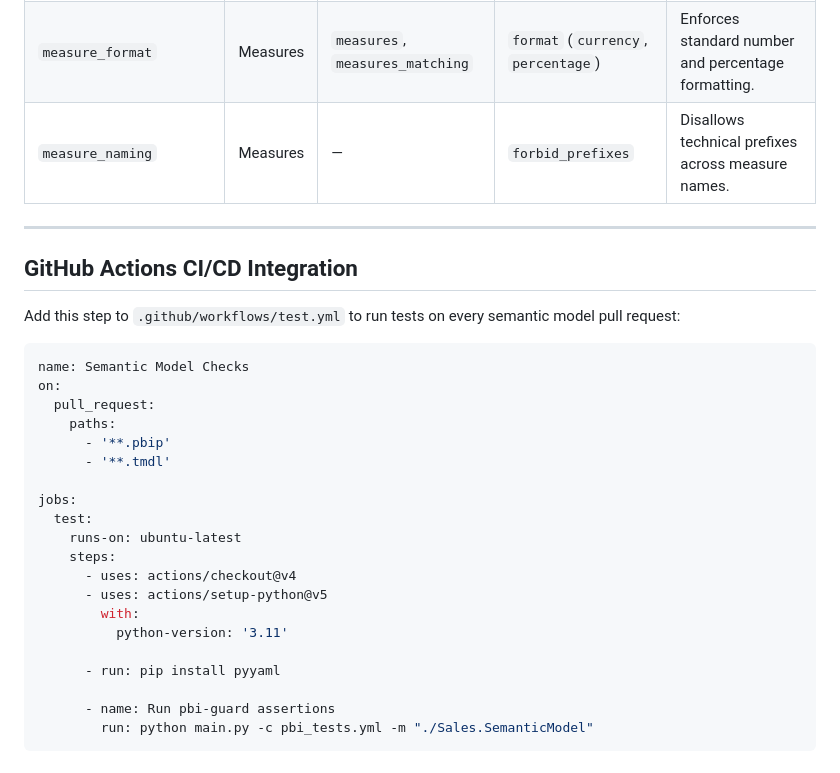
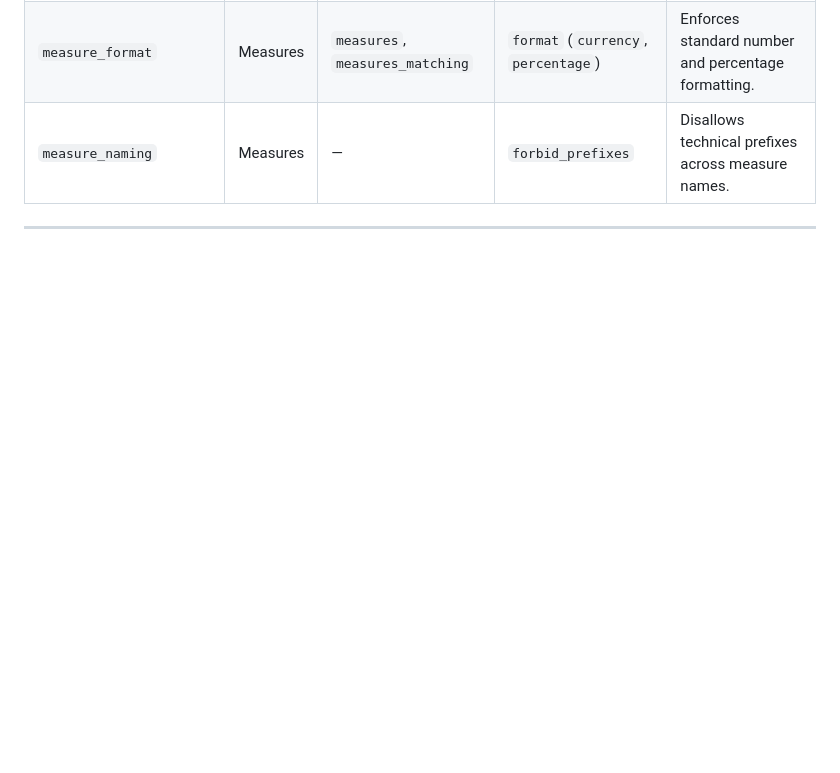
Before and after one commit to Patens-dev/pbi-guard, a Markdown page: README.md, the part around the change. GitHub-like rendering; blank space fills up the shorter version.

Commit message:
Remove CI/CD integration instructions from README
Removed GitHub Actions CI/CD integration section from README.

````diff
--- a/README.md
+++ b/README.md
@@ -272,30 +272,3 @@ Keeps models clean, intuitive, and professional for self-service business users.
 | `measure_naming` | Measures | — | `forbid_prefixes` | Disallows technical prefixes across measure names. |
 
 ---
-
-## GitHub Actions CI/CD Integration
-
-Add this step to `.github/workflows/test.yml` to run tests on every semantic model pull request:
-
-```yaml
-name: Semantic Model Checks
-on:
-  pull_request:
-    paths:
-      - '**.pbip'
-      - '**.tmdl'
-
-jobs:
-  test:
-    runs-on: ubuntu-latest
-    steps:
-      - uses: actions/checkout@v4
-      - uses: actions/setup-python@v5
-        with:
-          python-version: '3.11'
-
-      - run: pip install pyyaml
-
-      - name: Run pbi-guard assertions
-        run: python main.py -c pbi_tests.yml -m "./Sales.SemanticModel"
-```
````
